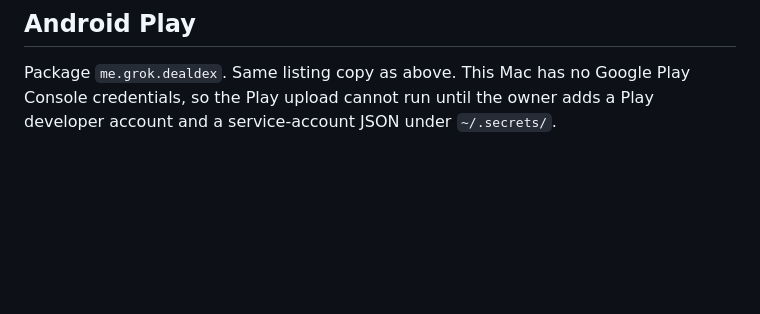
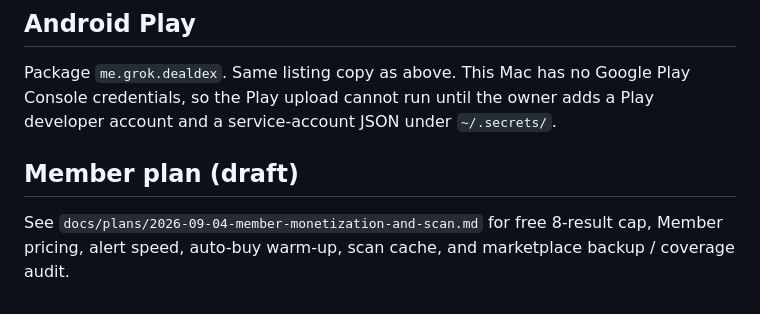
Before and after one commit to jaywedgeworth22/DealDex, a Markdown page: docs/store-listing.md, the part around the change. Rendered like a GitHub page; blank space fills up the shorter version.

```diff
--- a/docs/store-listing.md
+++ b/docs/store-listing.md
@@ -75,3 +75,8 @@ Demo: open Scan, leave the query on All Pokémon, tap Scan.  Results appear if t
 ## Android Play
 
 Package `me.grok.dealdex`.  Same listing copy as above.  This Mac has no Google Play Console credentials, so the Play upload cannot run until the owner adds a Play developer account and a service-account JSON under `~/.secrets/`.
+
+
+## Member plan (draft)
+
+See `docs/plans/2026-09-04-member-monetization-and-scan.md` for free 8-result cap, Member pricing, alert speed, auto-buy warm-up, scan cache, and marketplace backup / coverage audit.
```
Also changed, not shown: docs/plans/2026-09-04-member-monetization-and-scan.md (added, +127 -0 lines).
